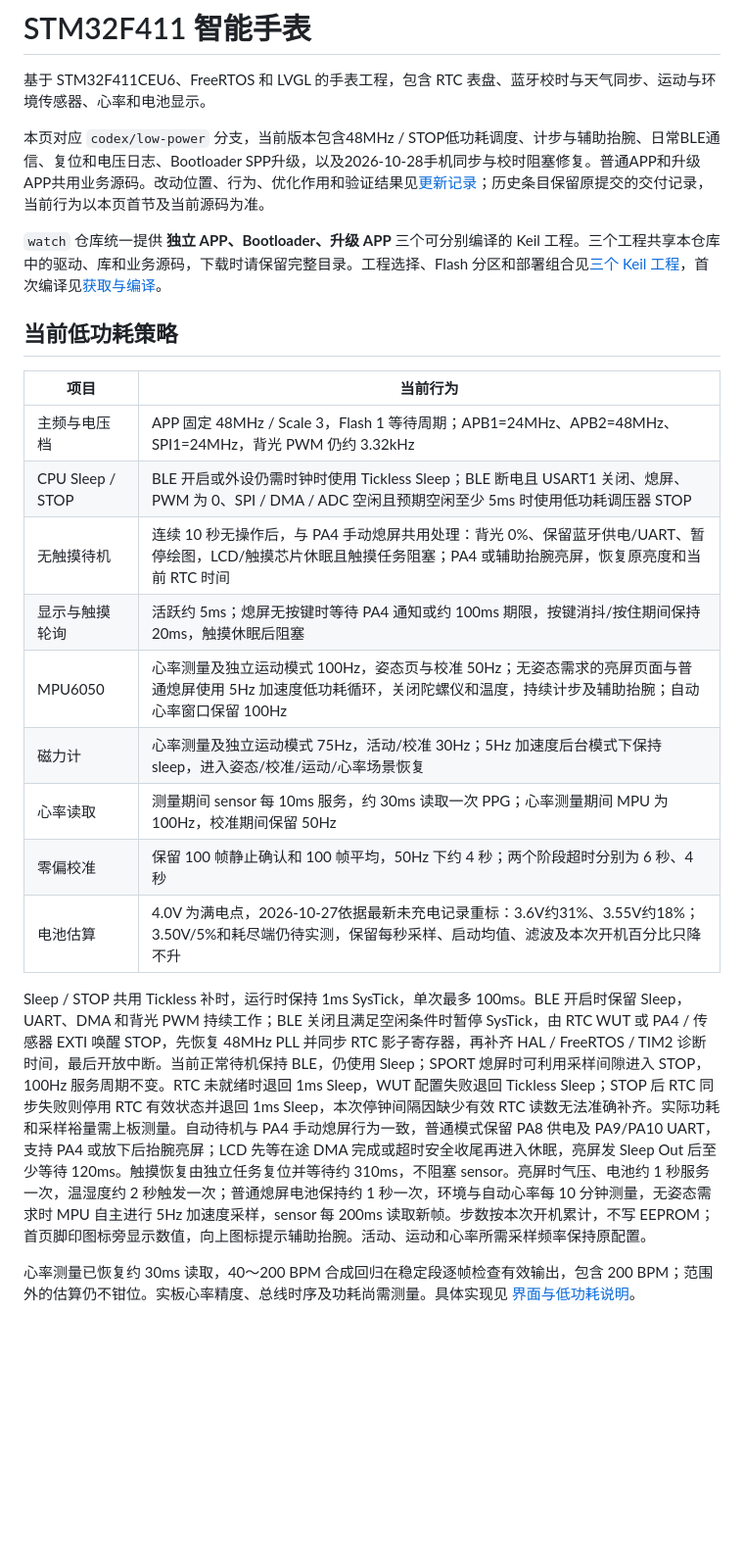
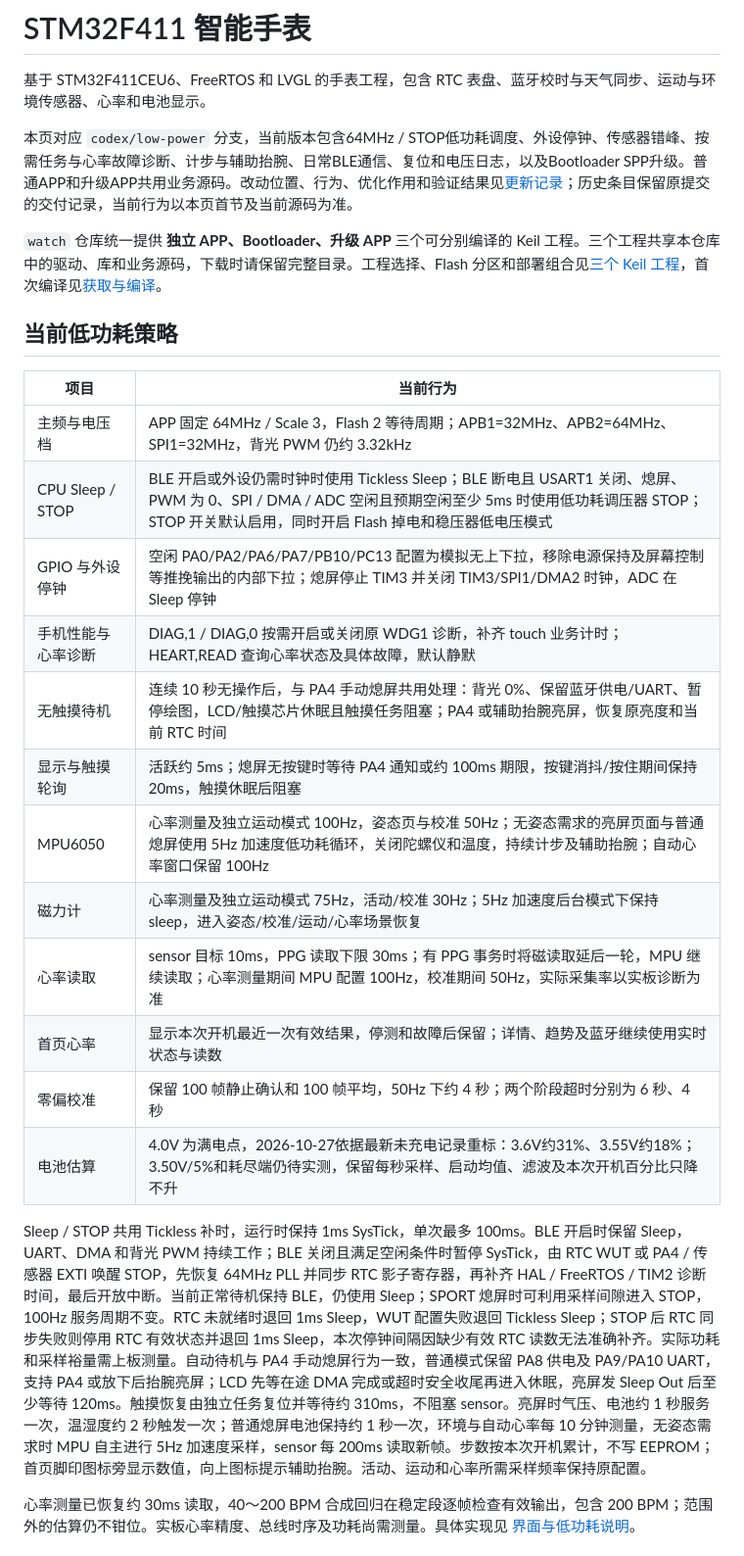
Before and after one commit to Mangta517/watch, a Markdown page: README.md, the part around one of its changes. Shown at 98% size. GitHub-like rendering; blank space fills up the shorter version.

```diff
--- a/README.md
+++ b/README.md
@@ -2,7 +2,7 @@
 
 基于 STM32F411CEU6、FreeRTOS 和 LVGL 的手表工程，包含 RTC 表盘、蓝牙校时与天气同步、运动与环境传感器、心率和电池显示。
 
-本页对应 `codex/low-power` 分支，当前版本包含48MHz / STOP低功耗调度、计步与辅助抬腕、日常BLE通信、复位和电压日志、Bootloader SPP升级，以及2026-10-28手机同步与校时阻塞修复。普通APP和升级APP共用业务源码。改动位置、行为、优化作用和验证结果见[更新记录](#更新记录)；历史条目保留原提交的交付记录，当前行为以本页首节及当前源码为准。
+本页对应 `codex/low-power` 分支，当前版本包含64MHz / STOP低功耗调度、外设停钟、传感器错峰、按需任务与心率故障诊断、计步与辅助抬腕、日常BLE通信、复位和电压日志，以及Bootloader SPP升级。普通APP和升级APP共用业务源码。改动位置、行为、优化作用和验证结果见[更新记录](#更新记录)；历史条目保留原提交的交付记录，当前行为以本页首节及当前源码为准。
 
 `watch` 仓库统一提供 **独立 APP、Bootloader、升级 APP** 三个可分别编译的 Keil 工程。三个工程共享本仓库中的驱动、库和业务源码，下载时请保留完整目录。工程选择、Flash 分区和部署组合见[三个 Keil 工程](#三个-keil-工程)，首次编译见[获取与编译](#获取与编译)。
 
@@ -10,17 +10,20 @@
 
 | 项目 | 当前行为 |
 | --- | --- |
-| 主频与电压档 | APP 固定 48MHz / Scale 3，Flash 1 等待周期；APB1=24MHz、APB2=48MHz、SPI1=24MHz，背光 PWM 仍约 3.32kHz |
-| CPU Sleep / STOP | BLE 开启或外设仍需时钟时使用 Tickless Sleep；BLE 断电且 USART1 关闭、熄屏、PWM 为 0、SPI / DMA / ADC 空闲且预期空闲至少 5ms 时使用低功耗调压器 STOP |
+| 主频与电压档 | APP 固定 64MHz / Scale 3，Flash 2 等待周期；APB1=32MHz、APB2=64MHz、SPI1=32MHz，背光 PWM 仍约 3.32kHz |
+| CPU Sleep / STOP | BLE 开启或外设仍需时钟时使用 Tickless Sleep；BLE 断电且 USART1 关闭、熄屏、PWM 为 0、SPI / DMA / ADC 空闲且预期空闲至少 5ms 时使用低功耗调压器 STOP；STOP 开关默认启用，同时开启 Flash 掉电和稳压器低电压模式 |
+| GPIO 与外设停钟 | 空闲 PA0/PA2/PA6/PA7/PB10/PC13 配置为模拟无上下拉，移除电源保持及屏幕控制等推挽输出的内部下拉；熄屏停止 TIM3 并关闭 TIM3/SPI1/DMA2 时钟，ADC 在 Sleep 停钟 |
+| 手机性能与心率诊断 | DIAG,1 / DIAG,0 按需开启或关闭原 WDG1 诊断，补齐 touch 业务计时；HEART,READ 查询心率状态及具体故障，默认静默 |
 | 无触摸待机 | 连续 10 秒无操作后，与 PA4 手动熄屏共用处理：背光 0%、保留蓝牙供电/UART、暂停绘图，LCD/触摸芯片休眠且触摸任务阻塞；PA4 或辅助抬腕亮屏，恢复原亮度和当前 RTC 时间 |
 | 显示与触摸轮询 | 活跃约 5ms；熄屏无按键时等待 PA4 通知或约 100ms 期限，按键消抖/按住期间保持 20ms，触摸休眠后阻塞 |
 | MPU6050 | 心率测量及独立运动模式 100Hz，姿态页与校准 50Hz；无姿态需求的亮屏页面与普通熄屏使用 5Hz 加速度低功耗循环，关闭陀螺仪和温度，持续计步及辅助抬腕；自动心率窗口保留 100Hz |
 | 磁力计 | 心率测量及独立运动模式 75Hz，活动/校准 30Hz；5Hz 加速度后台模式下保持 sleep，进入姿态/校准/运动/心率场景恢复 |
-| 心率读取 | 测量期间 sensor 每 10ms 服务，约 30ms 读取一次 PPG；心率测量期间 MPU 为 100Hz，校准期间保留 50Hz |
+| 心率读取 | sensor 目标 10ms，PPG 读取下限 30ms；有 PPG 事务时将磁读取延后一轮，MPU 继续读取；心率测量期间 MPU 配置 100Hz，校准期间 50Hz，实际采集率以实板诊断为准 |
+| 首页心率 | 显示本次开机最近一次有效结果，停测和故障后保留；详情、趋势及蓝牙继续使用实时状态与读数 |
 | 零偏校准 | 保留 100 帧静止确认和 100 帧平均，50Hz 下约 4 秒；两个阶段超时分别为 6 秒、4 秒 |
 | 电池估算 | 4.0V 为满电点，2026-10-27依据最新未充电记录重标：3.6V约31%、3.55V约18%；3.50V/5%和耗尽端仍待实测，保留每秒采样、启动均值、滤波及本次开机百分比只降不升 |
 
-Sleep / STOP 共用 Tickless 补时，运行时保持 1ms SysTick，单次最多 100ms。BLE 开启时保留 Sleep，UART、DMA 和背光 PWM 持续工作；BLE 关闭且满足空闲条件时暂停 SysTick，由 RTC WUT 或 PA4 / 传感器 EXTI 唤醒 STOP，先恢复 48MHz PLL 并同步 RTC 影子寄存器，再补齐 HAL / FreeRTOS / TIM2 诊断时间，最后开放中断。当前正常待机保持 BLE，仍使用 Sleep；SPORT 熄屏时可利用采样间隙进入 STOP，100Hz 服务周期不变。RTC 未就绪时退回 1ms Sleep，WUT 配置失败退回 Tickless Sleep；STOP 后 RTC 同步失败则停用 RTC 有效状态并退回 1ms Sleep，本次停钟间隔因缺少有效 RTC 读数无法准确补齐。实际功耗和采样裕量需上板测量。自动待机与 PA4 手动熄屏行为一致，普通模式保留 PA8 供电及 PA9/PA10 UART，支持 PA4 或放下后抬腕亮屏；LCD 先等在途 DMA 完成或超时安全收尾再进入休眠，亮屏发 Sleep Out 后至少等待 120ms。触摸恢复由独立任务复位并等待约 310ms，不阻塞 sensor。亮屏时气压、电池约 1 秒服务一次，温湿度约 2 秒触发一次；普通熄屏电池保持约 1 秒一次，环境与自动心率每 10 分钟测量，无姿态需求时 MPU 自主进行 5Hz 加速度采样，sensor 每 200ms 读取新帧。步数按本次开机累计，不写 EEPROM；首页脚印图标旁显示数值，向上图标提示辅助抬腕。活动、运动和心率所需采样频率保持原配置。
+Sleep / STOP 共用 Tickless 补时，运行时保持 1ms SysTick，单次最多 100ms。BLE 开启时保留 Sleep，UART、DMA 和背光 PWM 持续工作；BLE 关闭且满足空闲条件时暂停 SysTick，由 RTC WUT 或 PA4 / 传感器 EXTI 唤醒 STOP，先恢复 64MHz PLL 并同步 RTC 影子寄存器，再补齐 HAL / FreeRTOS / TIM2 诊断时间，最后开放中断。当前正常待机保持 BLE，仍使用 Sleep；SPORT 熄屏时可利用采样间隙进入 STOP，100Hz 服务周期不变。RTC 未就绪时退回 1ms Sleep，WUT 配置失败退回 Tickless Sleep；STOP 后 RTC 同步失败则停用 RTC 有效状态并退回 1ms Sleep，本次停钟间隔因缺少有效 RTC 读数无法准确补齐。实际功耗和采样裕量需上板测量。自动待机与 PA4 手动熄屏行为一致，普通模式保留 PA8 供电及 PA9/PA10 UART，支持 PA4 或放下后抬腕亮屏；LCD 先等在途 DMA 完成或超时安全收尾再进入休眠，亮屏发 Sleep Out 后至少等待 120ms。触摸恢复由独立任务复位并等待约 310ms，不阻塞 sensor。亮屏时气压、电池约 1 秒服务一次，温湿度约 2 秒触发一次；普通熄屏电池保持约 1 秒一次，环境与自动心率每 10 分钟测量，无姿态需求时 MPU 自主进行 5Hz 加速度采样，sensor 每 200ms 读取新帧。步数按本次开机累计，不写 EEPROM；首页脚印图标旁显示数值，向上图标提示辅助抬腕。活动、运动和心率所需采样频率保持原配置。
 
 心率测量已恢复约 30ms 读取，40～200 BPM 合成回归在稳定段逐帧检查有效输出，包含 200 BPM；范围外的估算仍不钳位。实板心率精度、总线时序及功耗尚需测量。具体实现见 [界面与低功耗说明](docs/watch-ui.md)。
 
```
Also changed, not shown: other parts of README.md (+24 -2 lines).
